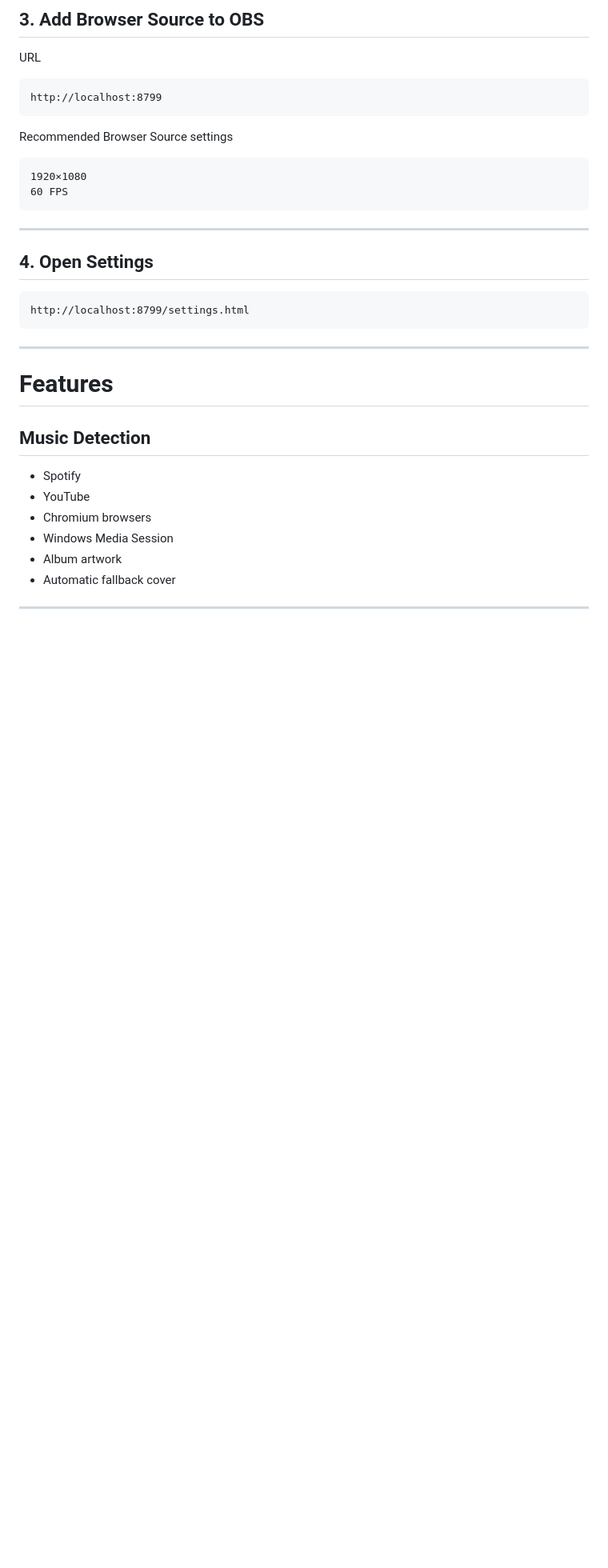
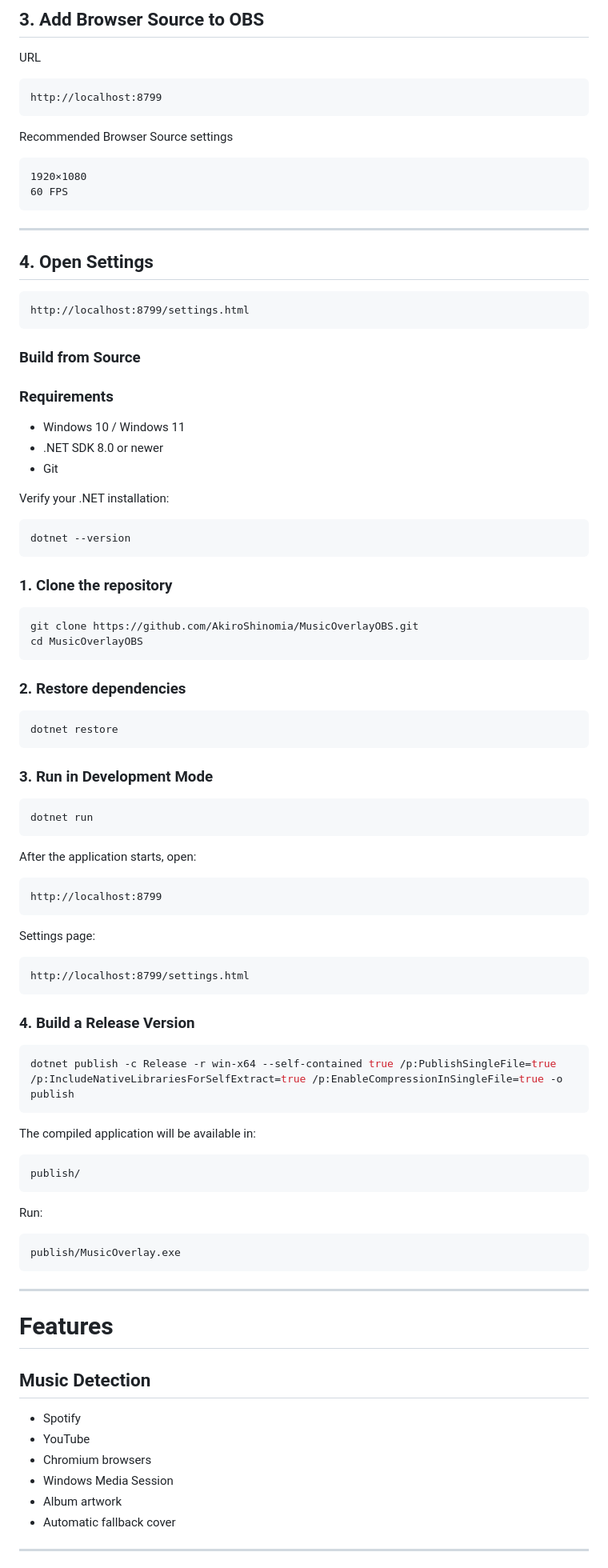
Before and after one commit to AkiroShinomia/MusicOverlayOBS, a Markdown page: README.md, the part around one of its changes. Shown at 80% size. Drawn GitHub-style; blank space fills up the shorter version.

````diff
--- a/README.md
+++ b/README.md
@@ -47,6 +47,69 @@ Recommended Browser Source settings
 
 ```
 http://localhost:8799/settings.html
+```
+
+### Build from Source
+
+### Requirements
+
+* Windows 10 / Windows 11
+* .NET SDK 8.0 or newer
+* Git
+
+Verify your .NET installation:
+
+```bash
+dotnet --version
+```
+
+### 1. Clone the repository
+
+```bash
+git clone https://github.com/AkiroShinomia/MusicOverlayOBS.git
+cd MusicOverlayOBS
+```
+
+### 2. Restore dependencies
+
+```bash
+dotnet restore
+```
+
+### 3. Run in Development Mode
+
+```bash
+dotnet run
+```
+
+After the application starts, open:
+
+```
+http://localhost:8799
+```
+
+Settings page:
+
+```
+http://localhost:8799/settings.html
+```
+
+### 4. Build a Release Version
+
+```bash
+dotnet publish -c Release -r win-x64 --self-contained true /p:PublishSingleFile=true /p:IncludeNativeLibrariesForSelfExtract=true /p:EnableCompressionInSingleFile=true -o publish
+```
+
+The compiled application will be available in:
+
+```
+publish/
+```
+
+Run:
+
+```
+publish/MusicOverlay.exe
 ```
 
 ---
````
Also changed, not shown: other parts of README.md (+64 -0 lines).
